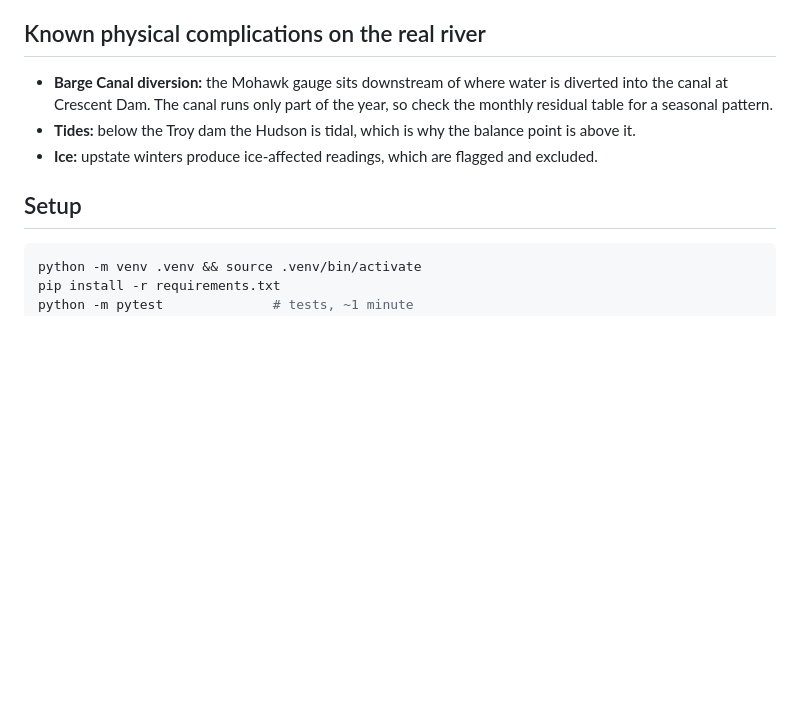
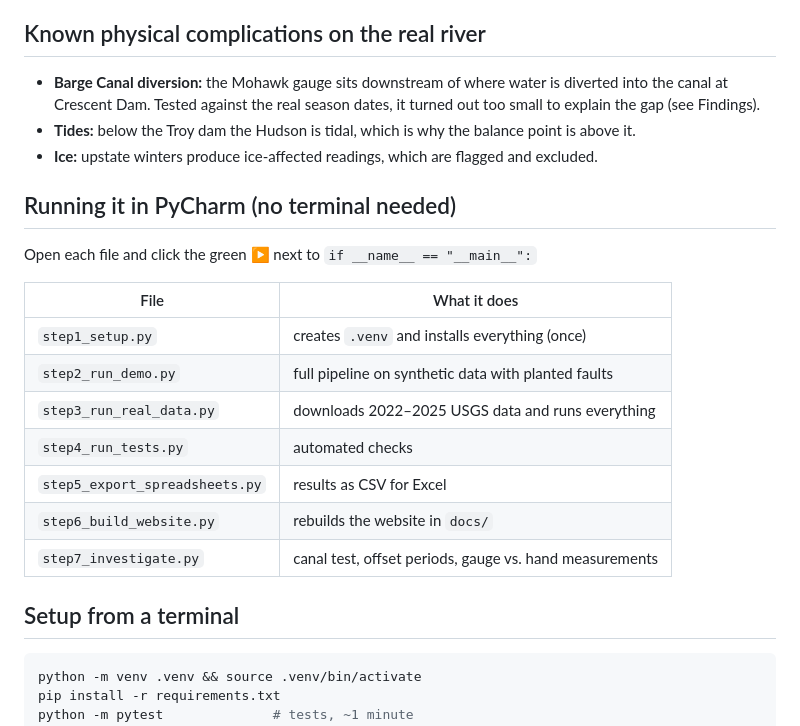
Before and after one commit to HughFOD/hudson-flow, a Markdown page: README.md, the part around one of its changes. Rendered like a GitHub page; blank space fills up the shorter version.

````diff
--- a/README.md
+++ b/README.md
@@ -83,12 +83,26 @@ including a slow calibration drift that has no qualifier and no stuck values:
 ## Known physical complications on the real river
 
 - **Barge Canal diversion:** the Mohawk gauge sits downstream of where water is diverted
-  into the canal at Crescent Dam. The canal runs only part of the year, so check the
-  monthly residual table for a seasonal pattern.
+  into the canal at Crescent Dam. Tested against the real season dates, it turned out too
+  small to explain the gap (see Findings).
 - **Tides:** below the Troy dam the Hudson is tidal, which is why the balance point is above it.
 - **Ice:** upstate winters produce ice-affected readings, which are flagged and excluded.
 
-## Setup
+## Running it in PyCharm (no terminal needed)
+
+Open each file and click the green ▶ next to `if __name__ == "__main__":`
+
+| File | What it does |
+|---|---|
+| `step1_setup.py` | creates `.venv` and installs everything (once) |
+| `step2_run_demo.py` | full pipeline on synthetic data with planted faults |
+| `step3_run_real_data.py` | downloads 2022–2025 USGS data and runs everything |
+| `step4_run_tests.py` | automated checks |
+| `step5_export_spreadsheets.py` | results as CSV for Excel |
+| `step6_build_website.py` | rebuilds the website in `docs/` |
+| `step7_investigate.py` | canal test, offset periods, gauge vs. hand measurements |
+
+## Setup from a terminal
 
 ```bash
 python -m venv .venv && source .venv/bin/activate
````
Also changed, not shown: other parts of README.md (+39 -7 lines).
